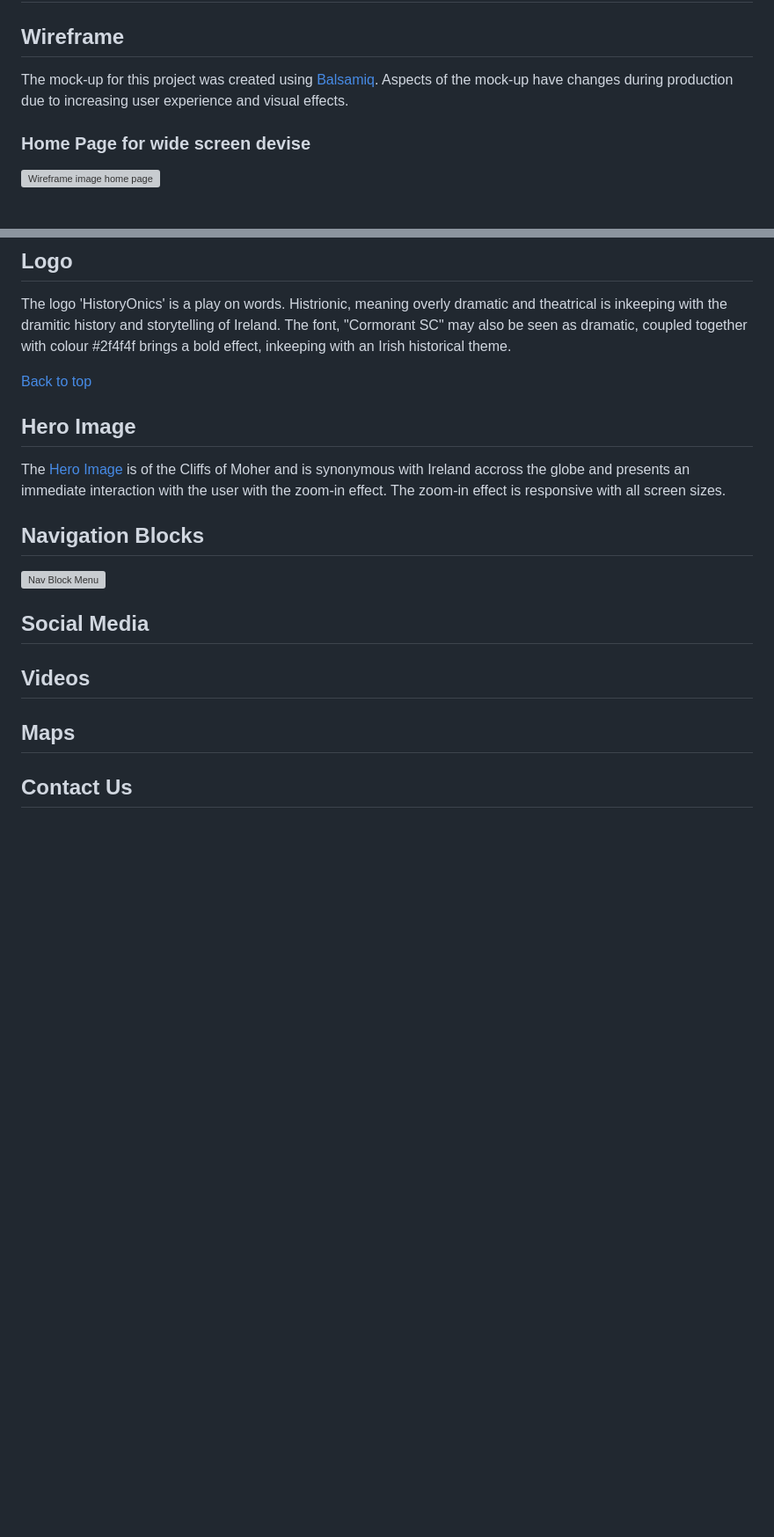
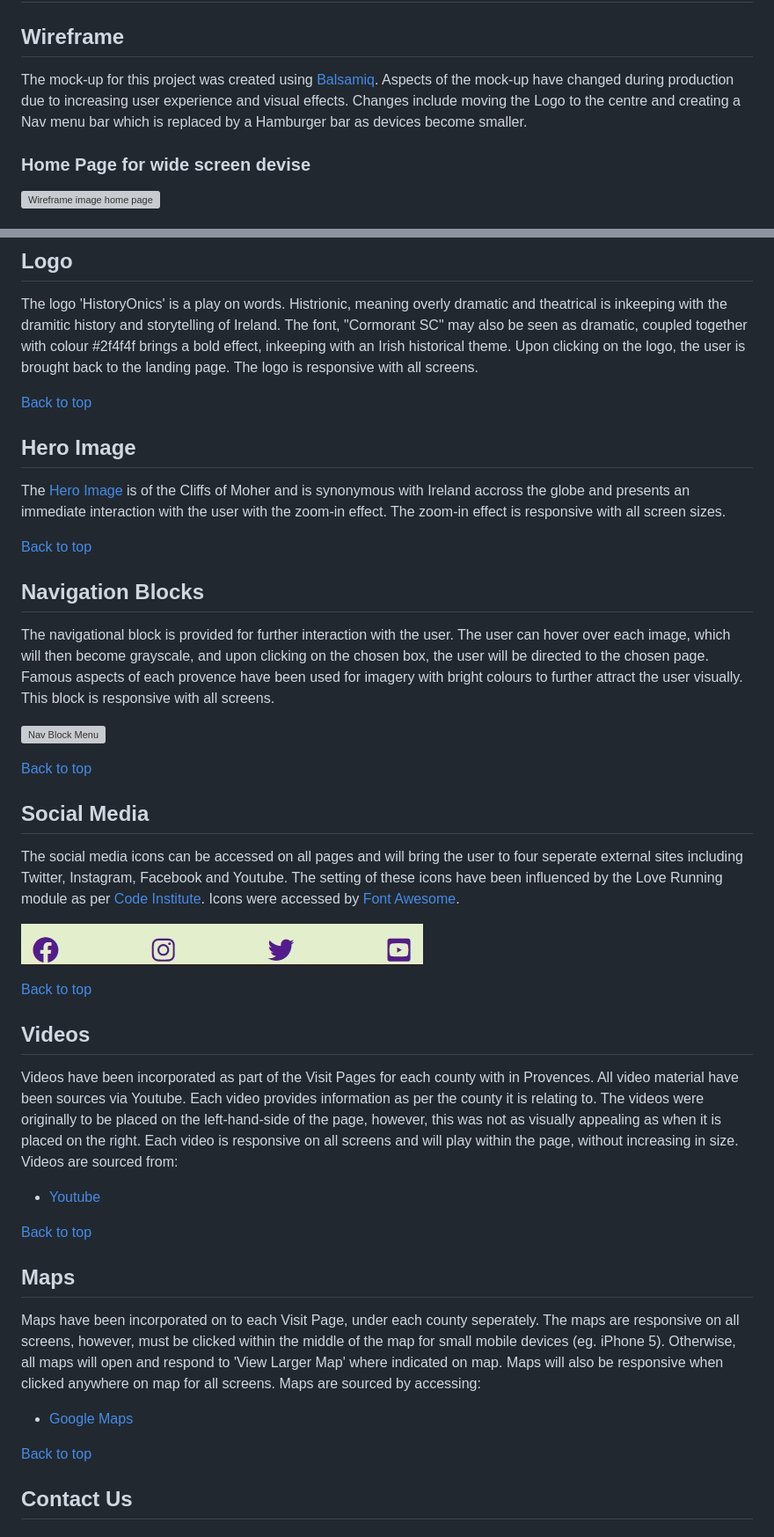
Before and after one commit to Toby7658/History-Onics, a Markdown page: README.md, 2 parts joined by grey strips. Shown: that part at 88% size. GitHub-like rendering; pictures changed too: assets/images/social-media-icons.jpg (added); blank space fills up the shorter version; grey boxes are pictures that could not be loaded.

Commit message:
Add maps and video details to readme

```diff
--- a/README.md
+++ b/README.md
@@ -63,8 +65,9 @@ Link to live site - [HistoryOnics](https://toby7658.github.io/History-Onics/)
 # User Experience UX
 ## Wireframe
 The mock-up for this project was created using [Balsamiq](https://balsamiq.com/wireframes/).
-Aspects of the mock-up have changes during production due to increasing user experience and
-visual effects.
+Aspects of the mock-up have changed during production due to increasing user experience and
+visual effects. Changes include moving the Logo to the centre and creating a Nav menu bar
+which is replaced by a Hamburger bar as devices become smaller.
 
 ### Home Page for wide screen devise
 ![Wireframe image home page](./assets/images/wireframe-home-wide.jpg)
@@ -189,21 +196,59 @@ provide a list of pages. The X on the open tab of the menu must then be clicked
 The logo 'HistoryOnics' is a play on words. Histrionic, meaning overly dramatic and theatrical
 is inkeeping with the dramitic history and storytelling of Ireland. The font, "Cormorant SC" may
 also be seen as dramatic, coupled together with colour #2f4f4f brings a bold effect, inkeeping with
-an Irish historical theme.
+an Irish historical theme. Upon clicking on the logo, the user is brought back to the landing page.
+The logo is responsive with all screens.
 
 [Back to top](<#Table of Contents>)
 
 ## Hero Image
 The [Hero Image](./assets/images/hero-image.jpeg) is of the Cliffs of Moher and is synonymous with Ireland accross the globe and presents an immediate interaction with the user with the zoom-in effect. The zoom-in effect is responsive with all screen sizes.
 
+[Back to top](<#Table of Contents>)
+
 ## Navigation Blocks
+
+The navigational block is provided for further interaction with the user. The user can hover over each image, which will
+then become grayscale, and upon clicking on the chosen box, the user will be directed to the chosen page. Famous aspects of each provence
+have been used for imagery with bright colours to further attract the user visually. This block is responsive with all screens.
 
  ![Nav Block Menu](./assets/images/nav-block-menu.jpg)
 
+ [Back to top](<#Table of Contents>)
 
 ## Social Media
+The social media icons can be accessed on all pages and will bring the user to four seperate external sites
+including Twitter, Instagram, Facebook and Youtube. The setting of these icons have been influenced by the Love Running module
+as per [Code Institute](https://codeinstitute.net/ie/). Icons were accessed by [Font Awesome](https://fontawesome.com/icons).
+
+![Social Media Icons](./assets/images/social-media-icons.jpg)
+
+[Back to top](<#Table of Contents>)
+
 ## Videos
+
+Videos have been incorporated as part of the Visit Pages for each county with in Provences. All video material have been sources
+via Youtube. Each video provides information as per the county it is relating to. The videos were originally
+to be placed on the left-hand-side of the page, however, this was not as visually appealing as when it is placed on the right.
+Each video is responsive on all screens and will play within the page, without increasing in size.
+Videos are sourced from:
+* [Youtube](https://www.youtube.com/)
+
+[Back to top](<#Table of Contents>)
+
 ## Maps
+
+Maps have been incorporated on to each Visit Page, under each county seperately. The maps are responsive on
+all screens, however, must be clicked within the middle of the map for small mobile devices (eg. iPhone 5). Otherwise, all
+maps will open and respond to 'View Larger Map' where indicated on map. Maps will also be responsive when clicked anywhere
+on map for all screens. Maps are sourced by accessing:
+
+* [Google Maps](https://www.google.com/maps/@52.8603236,-9.6709686,9z)
+
+[Back to top](<#Table of Contents>)
+
+
+
 ## Contact Us
 ## Form Submission
 ## About Us
```
Also changed, not shown: other parts of README.md (+7 -1 lines).
